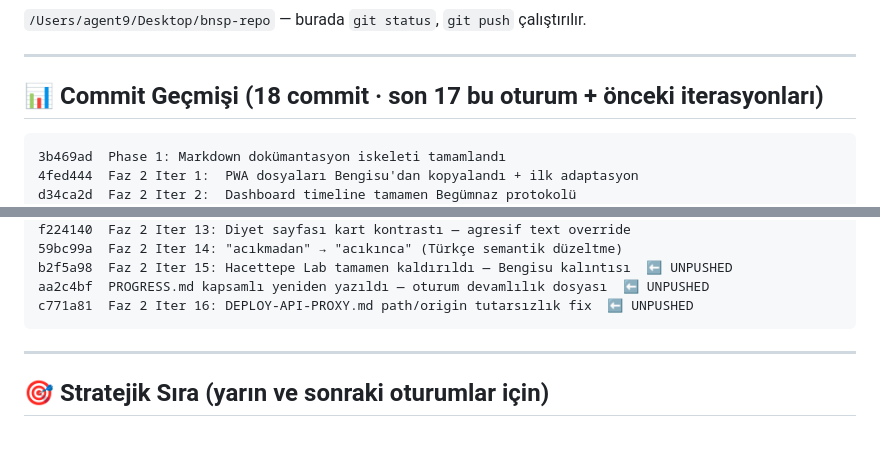
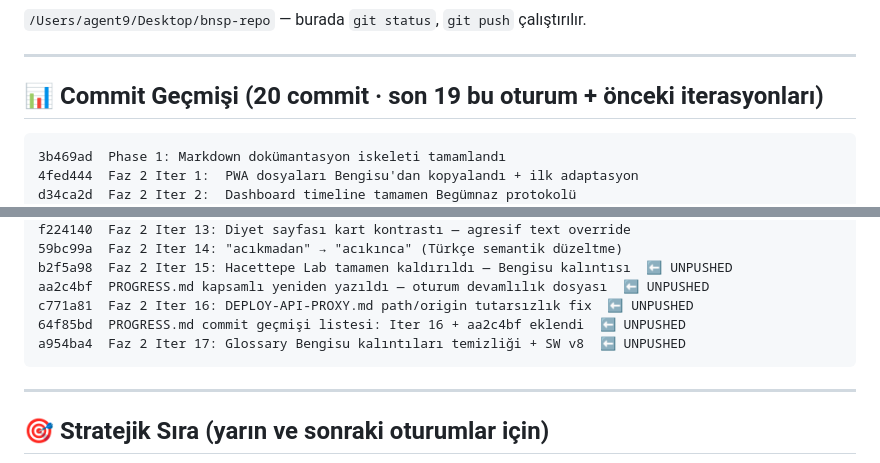
Before and after one commit to bengisusengul/begumnaz-program, a Markdown page: PROGRESS.md, 2 parts joined by grey strips. Drawn GitHub-style; blank space fills up the shorter version.

Commit message:
PROGRESS.md commit geçmişi listesi: Iter 17 + 64f85bd eklendi
Iter 17 commit'inin (a954ba4) kendi hash'i ana commit'in içinde listelenemezdi
(commit kendisini referans yapamaz). Bu follow-up listeyi 20 commit'e tamamlıyor.

Co-Authored-By: Claude Opus 4.7 <noreply@anthropic.com>

````diff
--- a/PROGRESS.md
+++ b/PROGRESS.md
@@ -264,7 +264,7 @@ Bugünkü iterasyonlar **9-15 arası**. Önceki oturumlardan devralınan + bu ot
 
 ---
 
-## 📊 Commit Geçmişi (18 commit · son 17 bu oturum + önceki iterasyonları)
+## 📊 Commit Geçmişi (20 commit · son 19 bu oturum + önceki iterasyonları)
 
 ```
 3b469ad  Phase 1: Markdown dokümantasyon iskeleti tamamlandı
@@ -285,6 +285,8 @@ f224140  Faz 2 Iter 13: Diyet sayfası kart kontrastı — agresif text override
 b2f5a98  Faz 2 Iter 15: Hacettepe Lab tamamen kaldırıldı — Bengisu kalıntısı  ⬅ UNPUSHED
 aa2c4bf  PROGRESS.md kapsamlı yeniden yazıldı — oturum devamlılık dosyası  ⬅ UNPUSHED
 c771a81  Faz 2 Iter 16: DEPLOY-API-PROXY.md path/origin tutarsızlık fix  ⬅ UNPUSHED
+64f85bd  PROGRESS.md commit geçmişi listesi: Iter 16 + aa2c4bf eklendi  ⬅ UNPUSHED
+a954ba4  Faz 2 Iter 17: Glossary Bengisu kalıntıları temizliği + SW v8  ⬅ UNPUSHED
 ```
 
 ---
````
